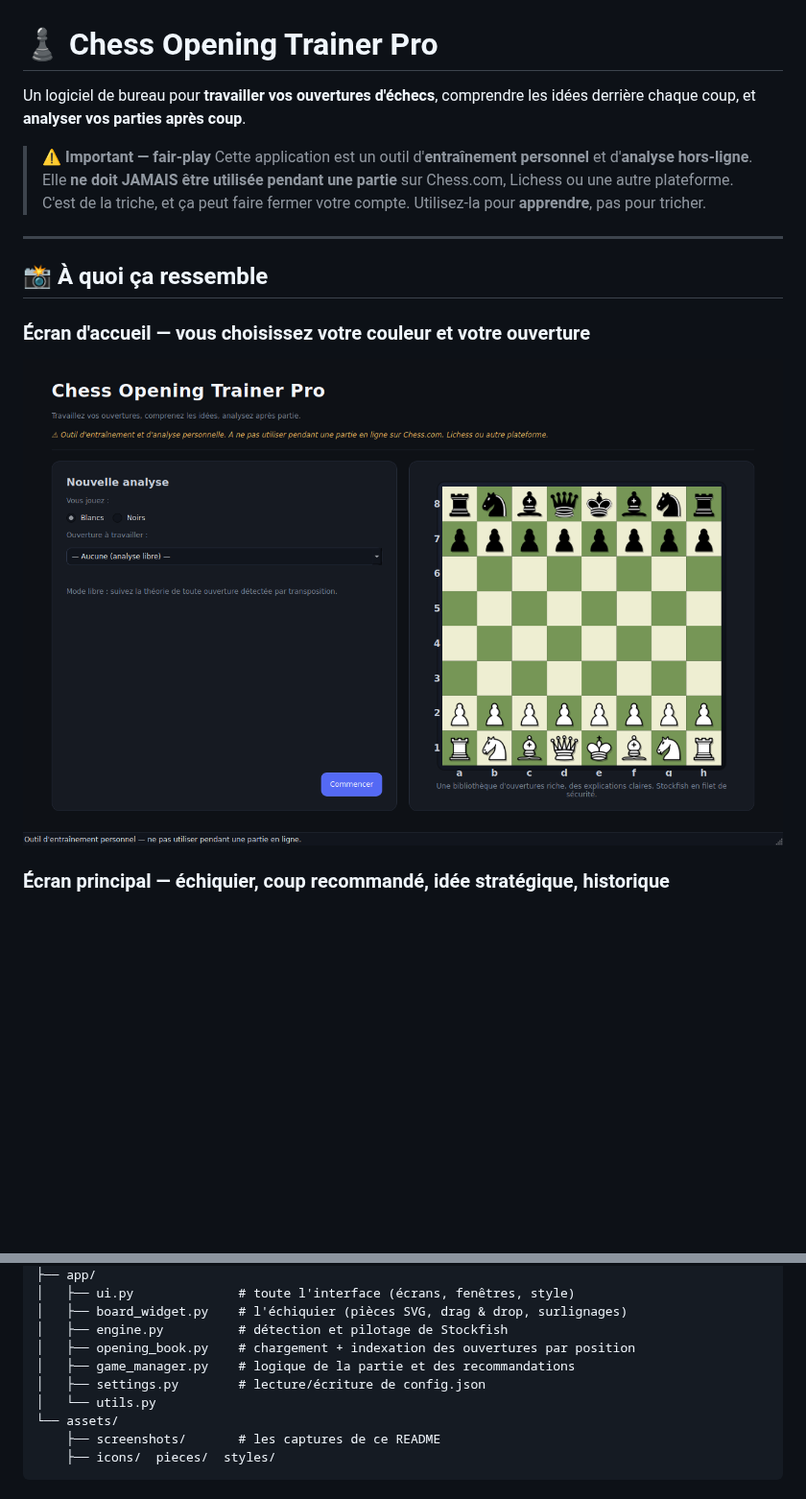
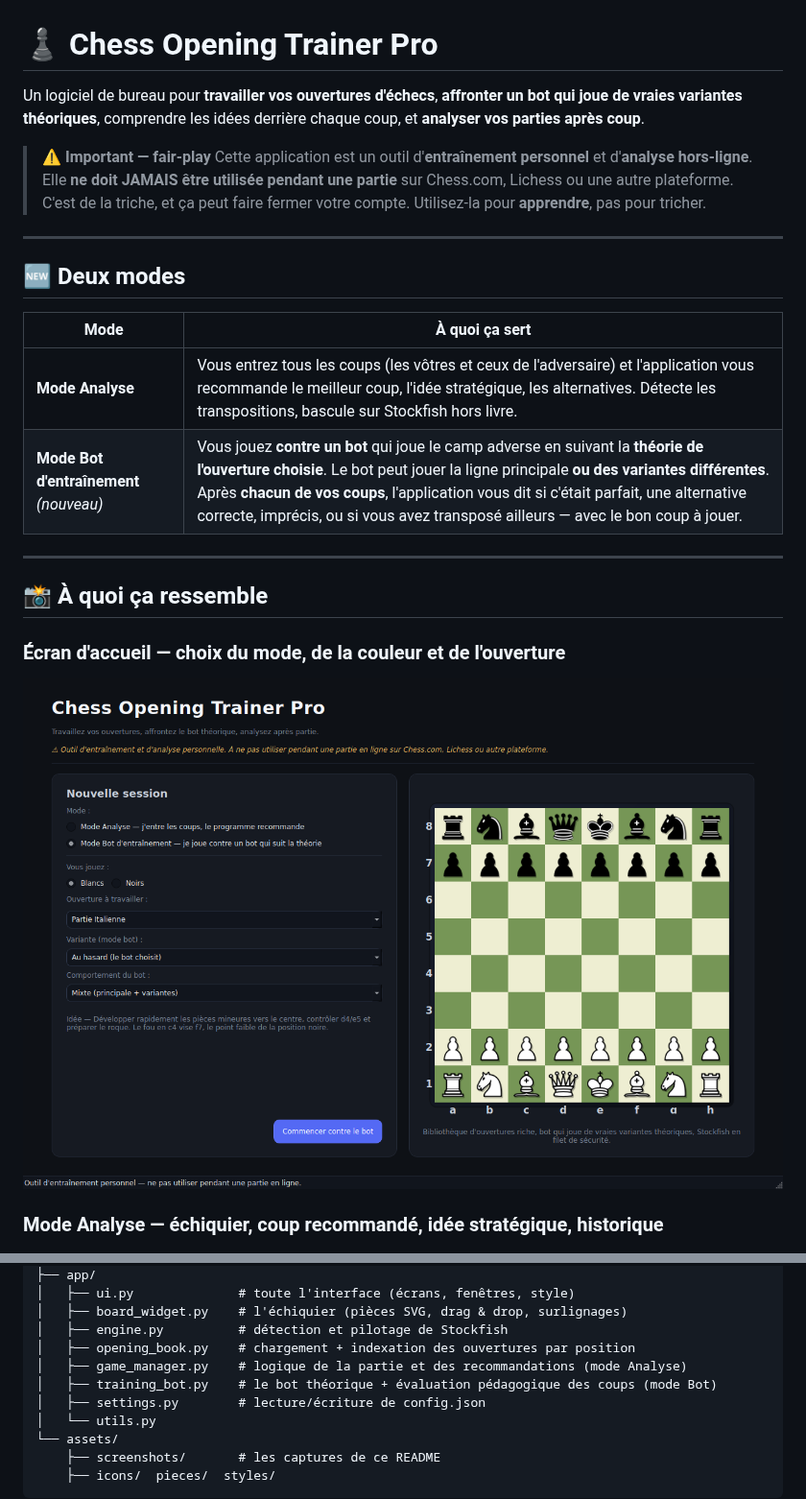
Before and after one commit to julesmoitrel-sudo/chess-opening-trainer-pro, a Markdown page: README.md, 2 parts joined by grey strips. Shown at 96% size. Rendered like a GitHub page; pictures changed too: assets/screenshots/01_accueil.png, assets/screenshots/05_accueil_bot.png (added); blank space fills up the shorter version.

```diff
--- a/README.md
+++ b/README.md
@@ -1,7 +1,8 @@
 # ♟️ Chess Opening Trainer Pro
 
-Un logiciel de bureau pour **travailler vos ouvertures d'échecs**, comprendre les
-idées derrière chaque coup, et **analyser vos parties après coup**.
+Un logiciel de bureau pour **travailler vos ouvertures d'échecs**, **affronter un
+bot qui joue de vraies variantes théoriques**, comprendre les idées derrière
+chaque coup, et **analyser vos parties après coup**.
 
 > ⚠️ **Important — fair-play**
 > Cette application est un outil d'**entraînement personnel** et d'**analyse
@@ -11,11 +12,20 @@ idées derrière chaque coup, et **analyser vos parties après coup**.
 
 ---
 
+## 🆕 Deux modes
+
+| Mode | À quoi ça sert |
+|---|---|
+| **Mode Analyse** | Vous entrez tous les coups (les vôtres et ceux de l'adversaire) et l'application vous recommande le meilleur coup, l'idée stratégique, les alternatives. Détecte les transpositions, bascule sur Stockfish hors livre. |
+| **Mode Bot d'entraînement** *(nouveau)* | Vous jouez **contre un bot** qui joue le camp adverse en suivant la **théorie de l'ouverture choisie**. Le bot peut jouer la ligne principale **ou des variantes différentes**. Après **chacun de vos coups**, l'application vous dit si c'était parfait, une alternative correcte, imprécis, ou si vous avez transposé ailleurs — avec le bon coup à jouer. |
+
+---
+
 ## 📸 À quoi ça ressemble
 
-### Écran d'accueil — vous choisissez votre couleur et votre ouverture
-![Écran d'accueil](assets/screenshots/01_accueil.png)
+### Écran d'accueil — choix du mode, de la couleur et de l'ouverture
+![Écran d'accueil](assets/screenshots/05_accueil_bot.png)
 
-### Écran principal — échiquier, coup recommandé, idée stratégique, historique
+### Mode Analyse — échiquier, coup recommandé, idée stratégique, historique
 ![Écran principal](assets/screenshots/02_ecran_principal.png)
 
@@ -294,7 +350,8 @@ chess-opening-trainer-pro/
 │   ├── board_widget.py    # l'échiquier (pièces SVG, drag & drop, surlignages)
 │   ├── engine.py          # détection et pilotage de Stockfish
 │   ├── opening_book.py    # chargement + indexation des ouvertures par position
-│   ├── game_manager.py    # logique de la partie et des recommandations
+│   ├── game_manager.py    # logique de la partie et des recommandations (mode Analyse)
+│   ├── training_bot.py    # le bot théorique + évaluation pédagogique des coups (mode Bot)
 │   ├── settings.py        # lecture/écriture de config.json
 │   └── utils.py
 └── assets/
```
Also changed, not shown: other parts of README.md (+80 -34 lines), assets/screenshots/06_mode_bot.png (added), assets/screenshots/07_mode_bot_correction.png (added), 3 other files.
